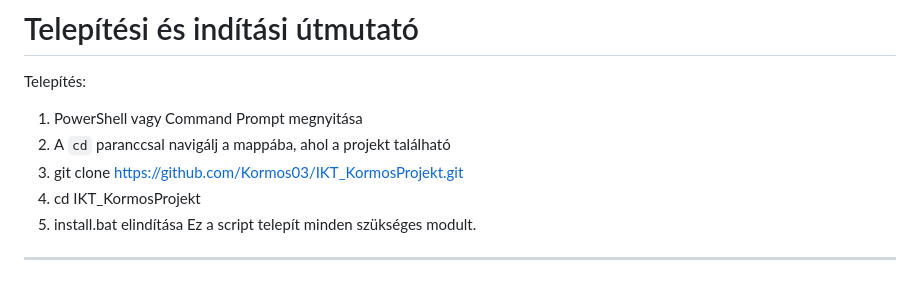
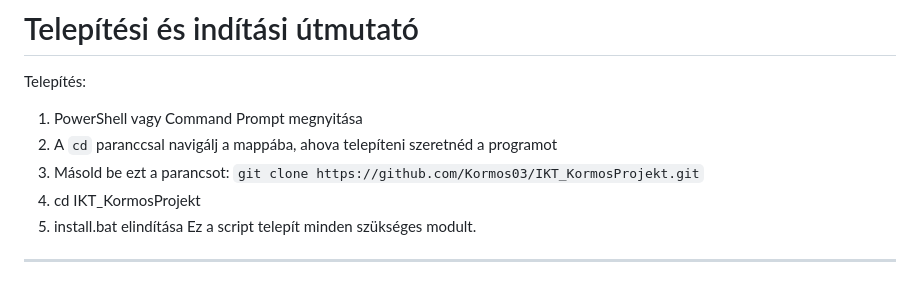
Before and after one commit to Kormos03/IKT_KormosProjekt, a Markdown page: README.md, the part around the change. Drawn GitHub-style.

```diff
--- a/README.md
+++ b/README.md
@@ -2,8 +2,8 @@
 
 Telepítés:
 1. PowerShell vagy Command Prompt megnyitása
-2. A `cd` paranccsal navigálj a mappába, ahol a projekt található
-3. git clone https://github.com/Kormos03/IKT_KormosProjekt.git
+2. A `cd` paranccsal navigálj a mappába, ahova telepíteni szeretnéd a programot
+3. Másold be ezt a parancsot: `git clone https://github.com/Kormos03/IKT_KormosProjekt.git`
 4. cd IKT_KormosProjekt
 5. install.bat elindítása
 Ez a script telepít minden szükséges modult.
```
